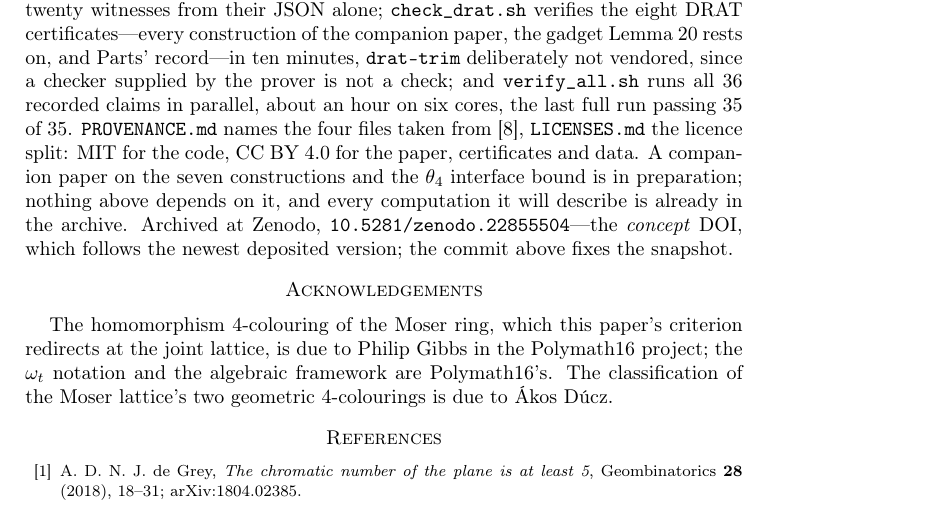
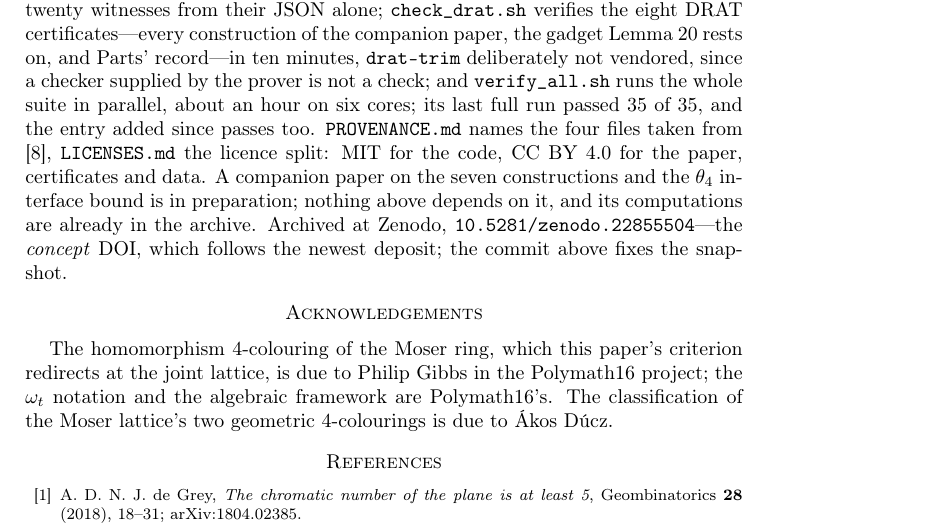
Before and after one commit to calinnedelcu/joining-rotations-artifacts, a LaTeX paper (paper/joining-rotations.tex): part of page 24 of 24, cut so that both start at the same text. Compiled offline with pdfLaTeX.

Commit message:
The suite is 36 entries, not 30, and JOBS is what makes it an hour
README said "all 30 table entries" for a script that registers 36, and budgeted
two hours without mentioning JOBS -- so a referee following it would have run
the suite sequentially, taken three hours, and then read "about an hour on six
cores" in the paper.  Both numbers now say where they come from.

The paper's own sentence put "36 recorded claims" next to "35 of 35" in the same
breath; it now states the run and the entry added after it separately.

```diff
--- a/paper/joining-rotations.tex
+++ b/paper/joining-rotations.tex
@@ -1638,14 +1638,14 @@ witnesses from their JSON alone;
 of the companion paper, the gadget Lemma~\ref{lem:chain} rests on, and Parts'
 record---in ten minutes, \texttt{drat-trim} deliberately not vendored, since a
 checker supplied by the prover is not a check; and \texttt{verify\_all.sh} runs
-all $36$ recorded claims in parallel, about an hour on six cores, the last full
-run passing $35$ of $35$. \texttt{PROVENANCE.md} names the four files
-taken from \cite{Parts}, \texttt{LICENSES.md} the licence split: MIT for the
+the whole suite in parallel, about an hour on six cores; its last full run passed
+$35$ of $35$, and the entry added since passes too. \texttt{PROVENANCE.md}
+names the four files taken from \cite{Parts}, \texttt{LICENSES.md} the licence split: MIT for the
 code, CC BY 4.0 for the paper, certificates and data. A companion paper on the
-seven constructions and the $\theta_4$ interface bound is in preparation; nothing above depends on it, and every computation it will
-describe is already in the archive. Archived at Zenodo,
-\doi{10.5281/zenodo.22855504}---the \emph{concept} DOI, which follows the newest
-deposited version; the commit above fixes the snapshot.
+seven constructions and the $\theta_4$ interface bound is in preparation; nothing
+above depends on it, and its computations are already in the archive. Archived at
+Zenodo, \doi{10.5281/zenodo.22855504}---the \emph{concept} DOI, which follows the
+newest deposit; the commit above fixes the snapshot.
 
 \section*{Acknowledgements}
 
@@ -1655,9 +1655,9 @@ the $\omega_t$ notation and the algebraic framework are Polymath16's. The
 classification of the Moser lattice's two geometric $4$-colourings is due to
 \'Akos D\'ucz.
 
-% The bibliography ends one line short of holding the address block, which would
+% The bibliography ends two lines short of holding the address block, which would
 % otherwise sit alone on a twenty-fifth page.
-\enlargethispage{\baselineskip}
+\enlargethispage{2\baselineskip}
 \begin{thebibliography}{99}
 
 \bibitem{deGrey}
```
Also changed, not shown: README.md, paper/joining-rotations.pdf.
